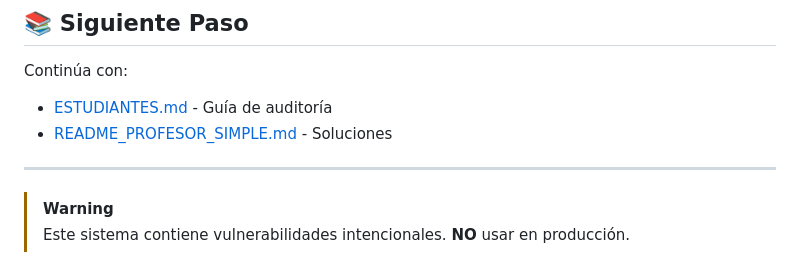
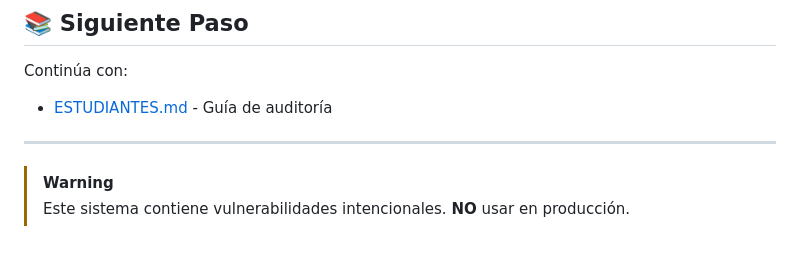
Before and after one commit to LuisArriagaV/Practica3ABD_ForzarSO, a Markdown page: README.md, the part around the change. Rendered like a GitHub page.

```diff
--- a/README.md
+++ b/README.md
@@ -126,7 +126,7 @@ app.run(debug=True, host='0.0.0.0', port=5003)
 
 Continúa con:
 - [ESTUDIANTES.md](ESTUDIANTES.md) - Guía de auditoría
-- [README_PROFESOR_SIMPLE.md](README_PROFESOR_SIMPLE.md) - Soluciones
+
 
 ---
 
```
